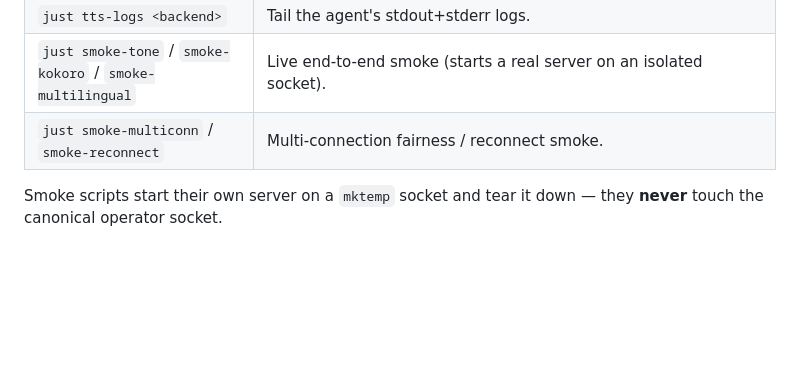
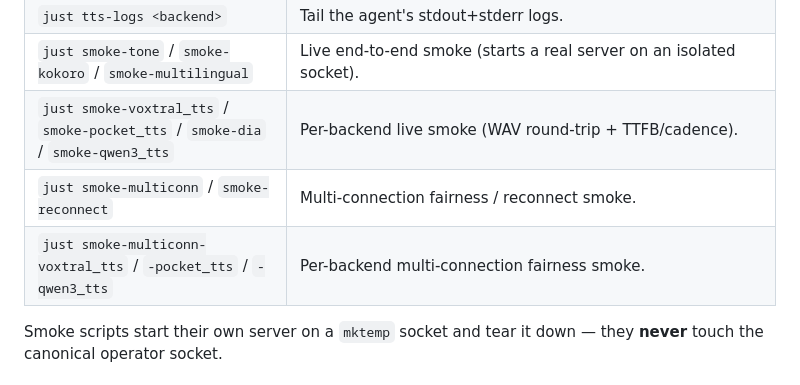
Before and after one commit to vr000m/pipecat-local-tts-server, a Markdown page: AGENTS.md, the part around the change. GitHub-like rendering; blank space fills up the shorter version.

```diff
--- a/AGENTS.md
+++ b/AGENTS.md
@@ -88,7 +88,9 @@ Publishing (OIDC — no token). A plain merge or tag push does not trigger it.
 | `just tts-stop <backend>` | Send SIGTERM (`launchctl kill`; KeepAlive restarts it). |
 | `just tts-logs <backend>` | Tail the agent's stdout+stderr logs. |
 | `just smoke-tone` / `smoke-kokoro` / `smoke-multilingual` | Live end-to-end smoke (starts a real server on an isolated socket). |
+| `just smoke-voxtral_tts` / `smoke-pocket_tts` / `smoke-dia` / `smoke-qwen3_tts` | Per-backend live smoke (WAV round-trip + TTFB/cadence). |
 | `just smoke-multiconn` / `smoke-reconnect` | Multi-connection fairness / reconnect smoke. |
+| `just smoke-multiconn-voxtral_tts` / `-pocket_tts` / `-qwen3_tts` | Per-backend multi-connection fairness smoke. |
 
 Smoke scripts start their own server on a `mktemp` socket and tear it down — they
 **never** touch the canonical operator socket.
```
Also changed, not shown: docs/dev_plans/20260625-feature-tts-dia-backend.md (+2 -1 lines), docs/dev_plans/20260703-feature-tts-qwen3-backend.md (+13 -3 lines).
